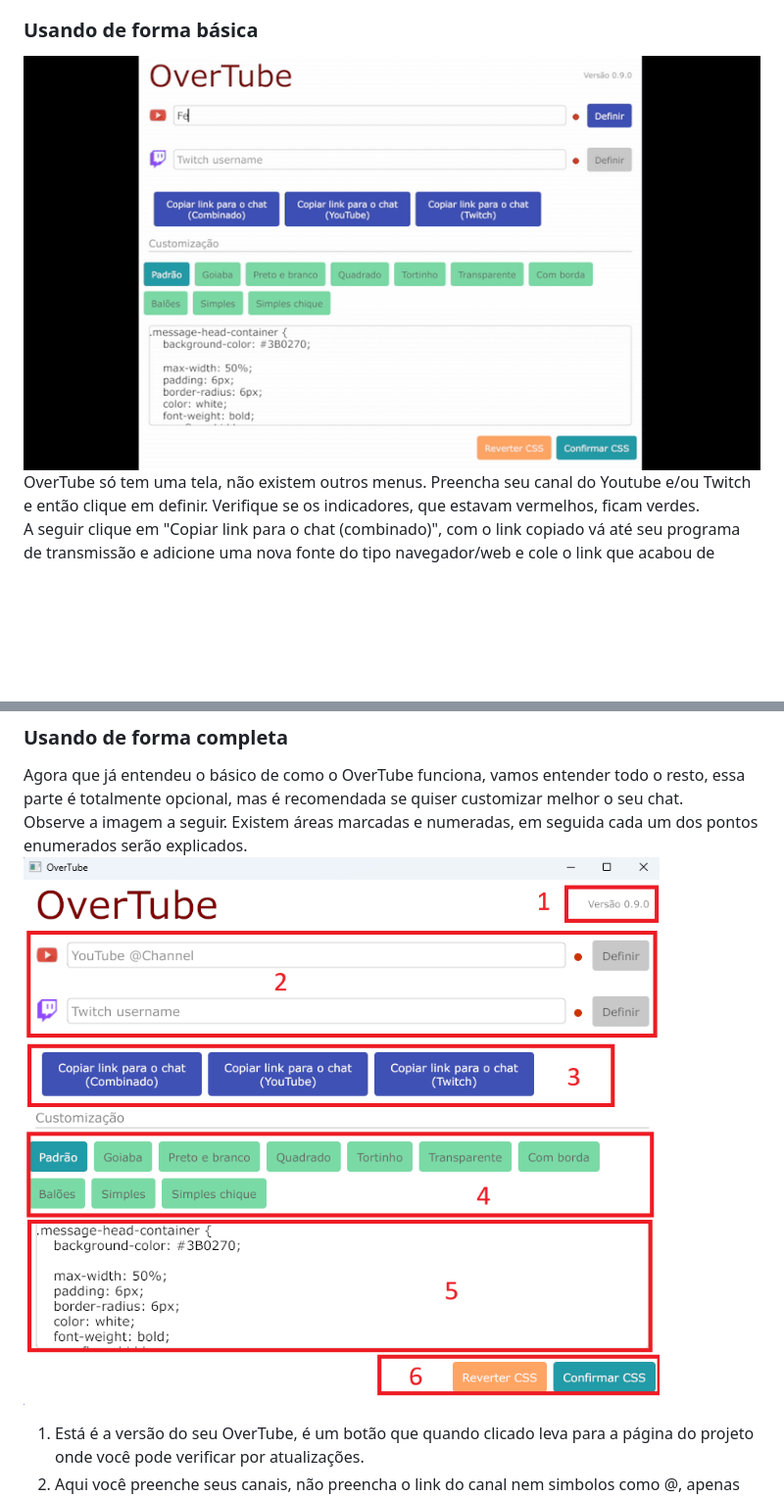
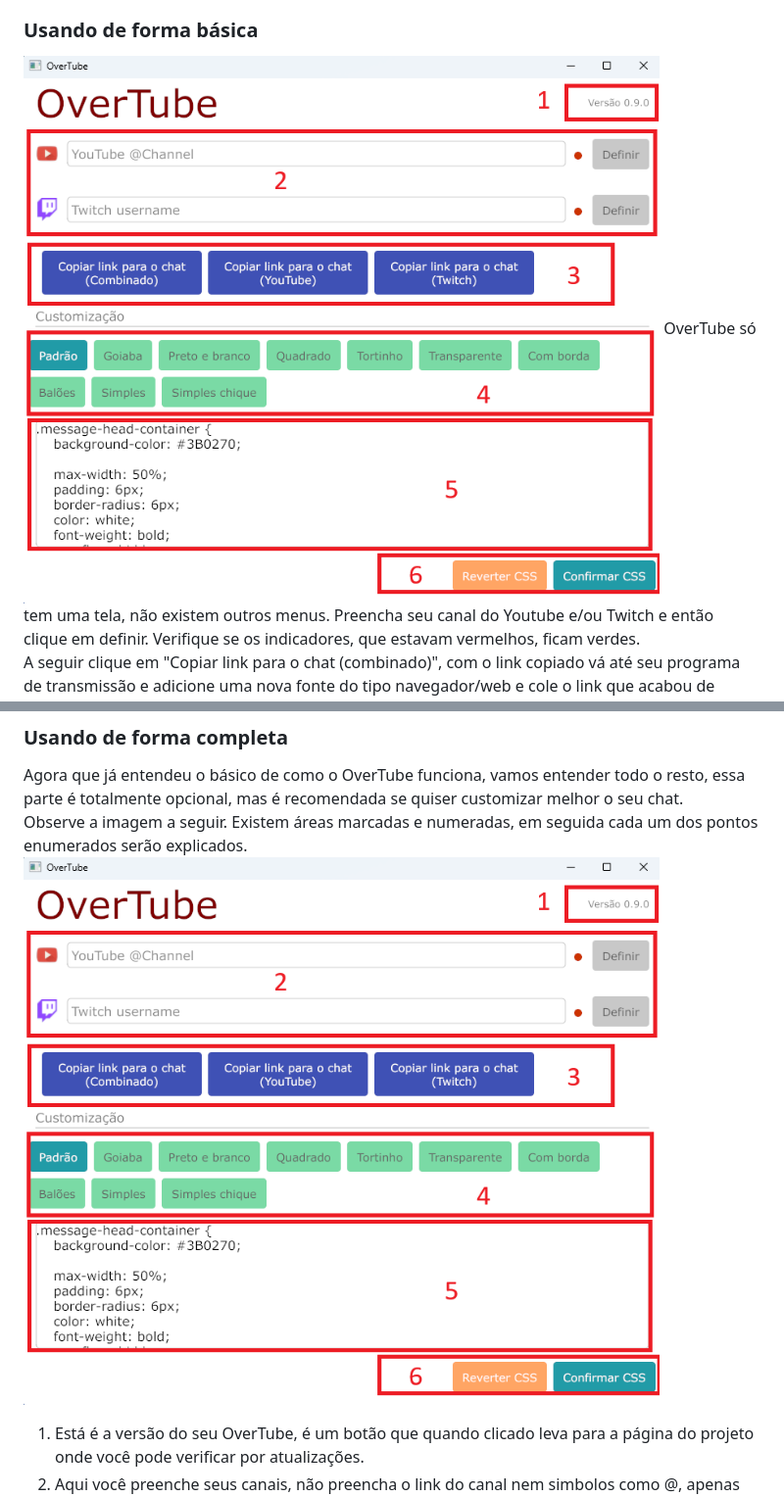
Before and after one commit to MatheusAlvesA/OverTube, a Markdown page: readme.md, 2 parts joined by grey strips. Shown: that part at 98% size. Rendered like a GitHub page; blank space fills up the shorter version.

Commit message:
Ajuste readme

```diff
--- a/readme.md
+++ b/readme.md
@@ -20,7 +20,7 @@ Sendo um programa de código fonte aberto, essa página tem todo o código fonte
 O OverTube tem foco em ser simples de usar. Ao baixar o programa não é necessário instalar, basta abrir e ele já vai estar pronto. Como esse programa foi desenvolvido recentemente, ele pode ser considerado estranho para seu antivirus. Isso não é um indicativo de virus é apenas uma precaução do anti-virus em não executar arquivos desconhecidos. Adicione uma exceção para o OverTube e execute. Se o bloqueio for a tela do Windows com título: "O Windows protegeu o computador", então apenas clique em "Mais informações" e depois em "Executar mesmo assim".
 
 ### Usando de forma básica
-![print 1](https://raw.githubusercontent.com/MatheusAlvesA/OverTube/refs/heads/main/doc/uso_01.gif?token=GHSAT0AAAAAADJA4RRU7MISHUAVGKFHSEUK2GZJW3Q)
+![Usar 1](doc/print_01.png)
 OverTube só tem uma tela, não existem outros menus. Preencha seu canal do Youtube e/ou Twitch e então clique em definir. Verifique se os indicadores, que estavam vermelhos, ficam verdes.
 A seguir clique em "Copiar link para o chat (combinado)", com o link copiado vá até seu programa de transmissão e adicione uma nova fonte do tipo navegador/web e cole o link que acabou de copiar.
 O chat já está configurado e pronto para usar, da próxima vez que abrir o programa, os canais já vão estar preenchidos e não será necessário fazer nada.
@@ -29,7 +29,7 @@ Se quiser, explore os botões de customização para ver qual modelo te agrada m
 ### Usando de forma completa
 Agora que já entendeu o básico de como o OverTube funciona, vamos entender todo o resto, essa parte é totalmente opcional, mas é recomendada se quiser customizar melhor o seu chat.
 Observe a imagem a seguir. Existem áreas marcadas e numeradas, em seguida cada um dos pontos enumerados serão explicados.
-![print 1](https://raw.githubusercontent.com/MatheusAlvesA/OverTube/refs/heads/main/doc/print_01.png?token=GHSAT0AAAAAADJA4RRU7MISHUAVGKFHSEUK2GZJW3Q)
+![print 1](doc/print_01.png)
 1. Está é a versão do seu OverTube, é um botão que quando clicado leva para a página do projeto onde você pode verificar por atualizações.
 2. Aqui você preenche seus canais, não preencha o link do canal nem simbolos como @, apenas preencha o nome/username do canal na plataforma. O pequeno circulo vermelho indica o status da conexão.
 3. Esses são os botões para copiar o link que será colado no seu OBS. O da esquerda é o principal, mas é possível copiar links que exibem chats exclusivos de uma plataforma. Usando esses botões você pode ter mais de um chat na tela e separar por plataforma.
```
